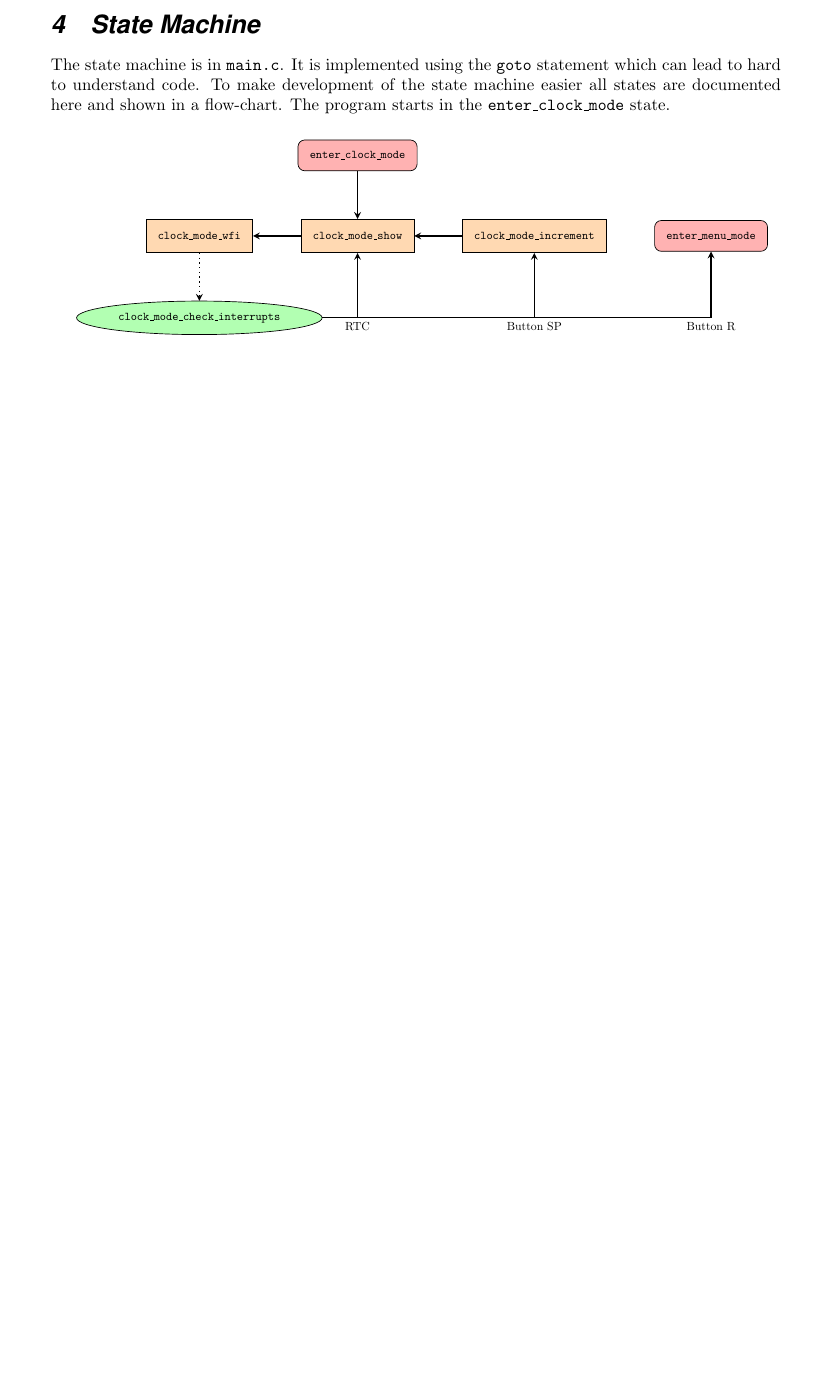
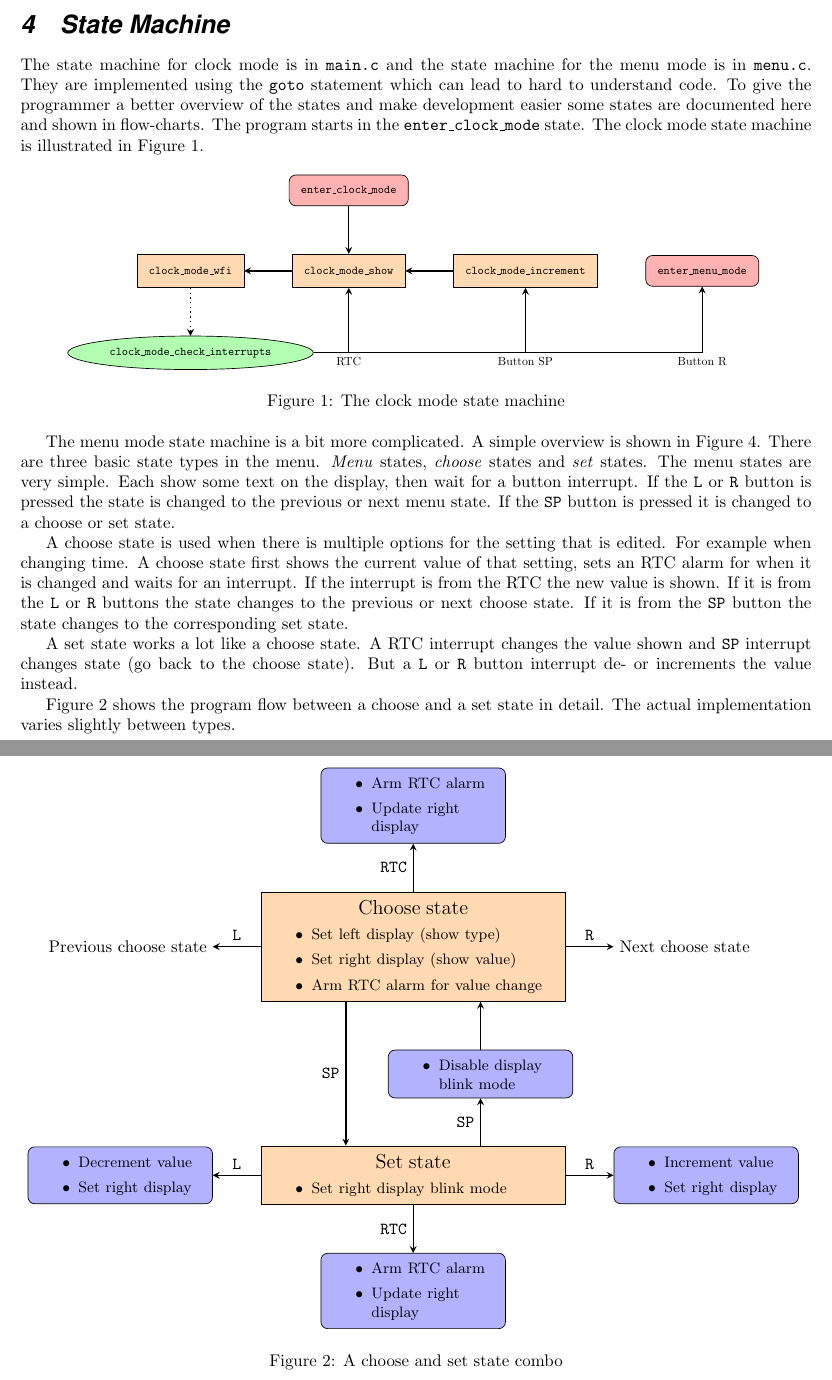
Before and after one commit to wahlencraft/AWAC02, a LaTeX document (documentation/documentation.tex, which reads documentation/awac02.cls, documentation/choose-and-set-state.tex, documentation/tikzconfig.tex): part of page 5 of 5 before the commit and two parts of pages 5 and 6 of 7 after it, the two joined at a grey line, cut so that both start at the same text, the shorter picture padded with empty space. Compiled offline with pdfLaTeX.

Commit message:
Update documentation

```diff
--- a/documentation/awac02.cls
+++ b/documentation/awac02.cls
@@ -3,7 +3,7 @@
 
 \LoadClass{article}
 
-\usepackage[a4paper, total={6in, 8in}]{geometry}
+\usepackage[a4paper, total={6.5in, 8in}]{geometry}
 
 \renewcommand{\maketitle}{%
     {
--- /dev/null
+++ b/documentation/choose-and-set-state.tex
@@ -0,0 +1,46 @@
+\begin{tikzpicture}[every node/.style={scale=1}]
+
+
+\StateWithBullets{CHOOSE}{draw}{Choose state}{Set left display (show type);Set
+    right display (show value);Arm
+RTC alarm for value change}
+
+\JustBullets{RTC1}{above=of CHOOSE}{Arm RTC alarm; Update right display}
+
+\JustBullets{SET_DONE}{below=of CHOOSE, xshift=4em}{Disable display blink mode}
+
+\StateWithBullets{SET}{below=3 of CHOOSE}{Set state}{Set right display blink mode}
+
+\node (PREVIOUS) [left=of CHOOSE] {Previous choose state};
+\node (NEXT) [right=of CHOOSE] {Next choose state};
+
+\JustBullets{DEC}{left=of SET}{Decrement value;Set right display}
+\JustBullets{INC}{right=of SET}{Increment value;Set right display}
+%\node (INC) [right=of SET, text width=8em] {Increment value, \\ Set right display};
+
+\JustBullets{RTC2}{below=of SET}{Arm RTC alarm; Update right display}
+
+% Arrows
+\draw[arrow] (CHOOSE) -- node[anchor=south] {\texttt{L}} (PREVIOUS);
+\draw[arrow] (CHOOSE) -- node[anchor=south] {\texttt{R}} (NEXT);
+\draw[arrow] (CHOOSE) -- node[anchor=east] {\texttt{RTC}} (RTC1);
+
+\draw[arrow] ([xshift=-4em]CHOOSE.south) -- node[anchor=east] {\texttt{SP}}
+    ([xshift=-4em]SET.north);
+
+\draw[arrow] ([xshift=4em]SET.north) -- node[anchor=east] {\texttt{SP}}
+    (SET_DONE.south);
+\draw[arrow] (SET_DONE.north) -- ([xshift=4em]CHOOSE.south);
+
+\draw[arrow] (SET) -- node[anchor=south] {\texttt{L}} (DEC);
+\draw[arrow] (SET) -- node[anchor=south] {\texttt{R}} (INC);
+\draw[arrow] (SET) -- node[anchor=east] {\texttt{RTC}} (RTC2);
+
+%\node (TESTNODE) [draw, text width=3cm] {Hejsvejs \newline $\bullet$ title};
+
+%\node [font=\Large] (top)    at (5,10) {Choose state};
+%\node [font=\Large] (middle) at (5,9)  {$\bullet$ [1]};
+%\node [font=\Large] (bottom) at (5,8)  {$\bullet$ [2]};
+%\node[draw=brown, thick,fit={(top) (middle) (bottom)}, inner sep=10pt]   (box) {};
+
+\end{tikzpicture}
--- a/documentation/documentation.tex
+++ b/documentation/documentation.tex
@@ -73,11 +72,47 @@ seperatly in the \texttt{hardware} directory.
 
 \section{State Machine}
 
-The state machine is in \texttt{main.c}. It is implemented using the
-\texttt{goto} statement which can lead to hard to understand code. To make
-development of the state machine easier all states are documented here and
-shown in a flow-chart. The program starts in the \texttt{enter\_clock\_mode}
-state.
+The state machine for clock mode is in \texttt{main.c} and the state machine
+for the menu mode is in \texttt{menu.c}. They are implemented using the
+\texttt{goto} statement which can lead to hard to understand code.  To give the
+programmer a better overview of the states and make development easier some
+states are documented here and shown in flow-charts. The program starts in the
+\texttt{enter\_clock\_mode} state. The clock mode state machine is illustrated
+in Figure \ref{fig:clock-state}.
 
-\vspace{5mm}
-\input{clock-state}
+\begin{figure}[h]
+    \centering
+    \input{clock-state}
+    \caption{The clock mode state machine}
+    \label{fig:clock-state}
+\end{figure}
+
+The menu mode state machine is a bit more complicated. A simple overview is
+shown in Figure \ref{fig:menu-flowchart}. There are three basic state types in the
+menu. \emph{Menu} states, \emph{choose} states and \emph{set} states. The menu
+states are very simple. Each show some text on the display, then wait for a
+button interrupt. If the \texttt{L} or \texttt{R} button is pressed the
+state is changed to the previous or next menu state. If the \texttt{SP} button
+is pressed it is changed to a choose or set state.
+
+A choose state is used when there is multiple options for the setting that is
+edited. For example when changing time. A choose state first shows the current
+value of that setting, sets an RTC alarm for when it is changed and waits for
+an interrupt. If the interrupt is from the RTC the new value is shown. If it is
+from the \texttt{L} or \texttt{R} buttons the state changes to the previous or
+next choose state. If it is from the \texttt{SP} button the state changes to
+the corresponding set state.
+
+A set state works a lot like a choose state. A RTC interrupt changes the value
+shown and \texttt{SP} interrupt changes state (go back to the choose state).
+But a \texttt{L} or \texttt{R} button interrupt de- or increments the value
+instead.
+
+Figure \ref{fig:choose-and-set-state} shows the program flow between a choose
+and a set state in detail. The actual implementation varies slightly
+between types.
+
+\begin{figure}[h]
+    \centering
+    \input{choose-and-set-state}
+    \caption{A choose and set state combo}
--- a/documentation/tikzconfig.tex
+++ b/documentation/tikzconfig.tex
@@ -1,5 +1,8 @@
 \usepackage{tikz}
-\usetikzlibrary{positioning, fit, backgrounds, shapes, arrows}
+\usepackage{xparse}
+\usetikzlibrary{positioning, fit, backgrounds, shapes, arrows.meta}
+
+% State machine
 
 \tikzstyle{start} = [rectangle, rounded corners, minimum width=3cm, text centered,
  draw=black, fill=red!30, inner sep=1em]
```
Also changed, not shown: documentation/menu-flowchart.tex (added, +49 -0 lines), CHANGELOG.md, documentation/documentation.tex (10 more changed lines), documentation/tikzconfig.tex (64 more changed lines).
